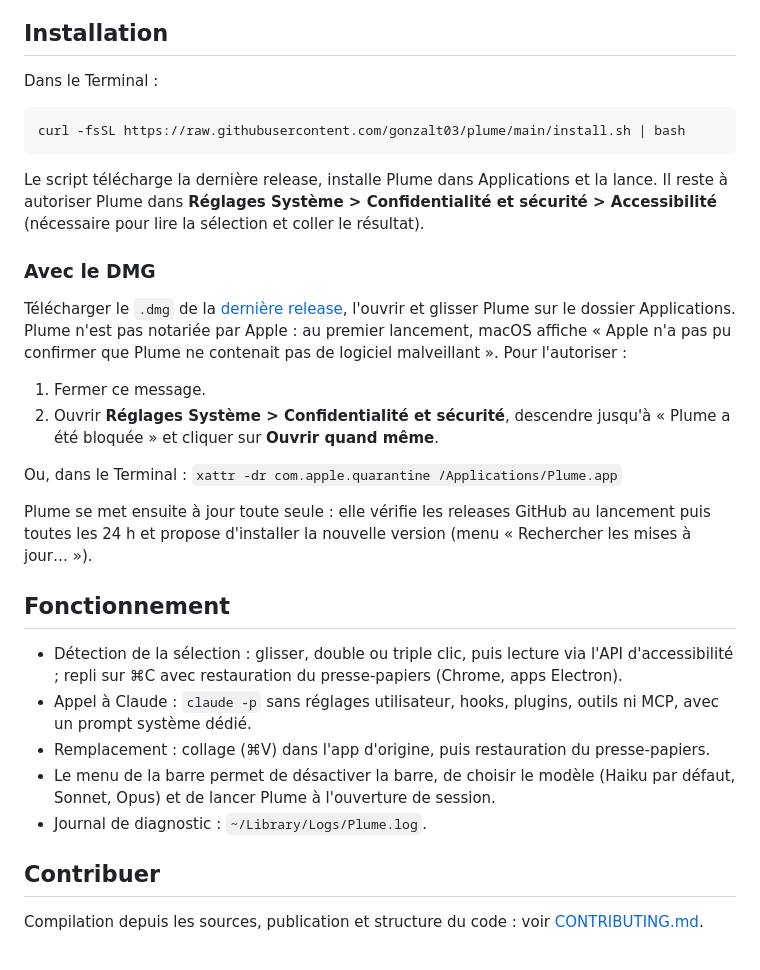
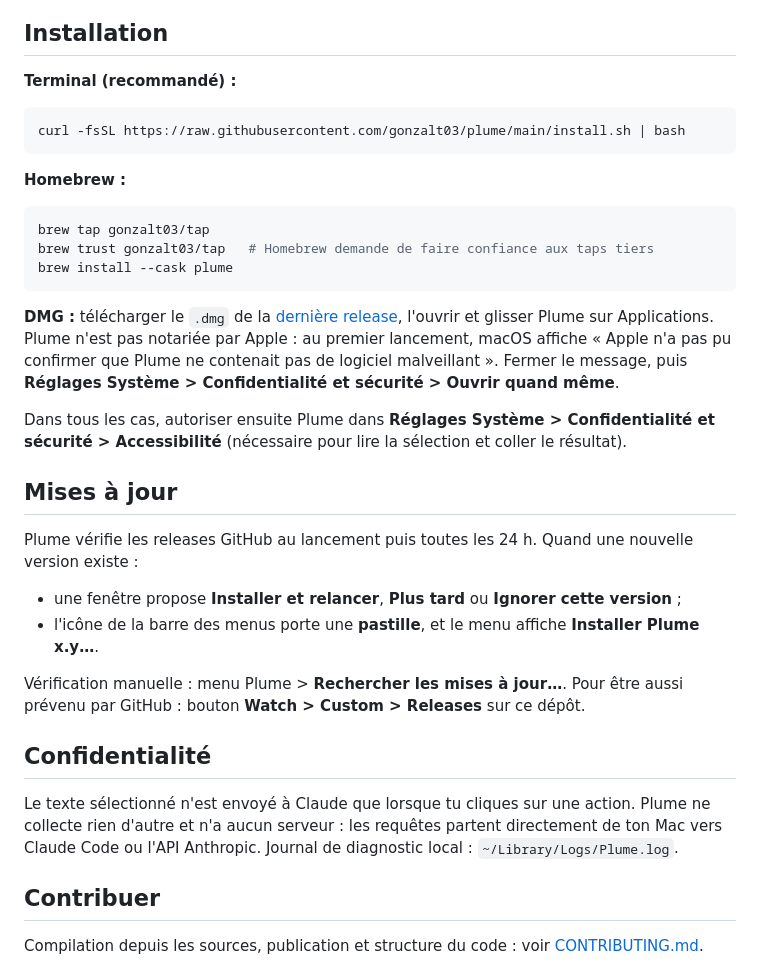
Before and after one commit to gonzalt03/plume, a Markdown page: README.md, the part around one of its changes. Drawn GitHub-style.

````diff
--- a/README.md
+++ b/README.md
@@ -26,32 +37,36 @@ Le panneau de résultat permet de copier la réponse en texte brut (⇧⌘C), de
 
 ## Installation
 
-Dans le Terminal :
+**Terminal (recommandé) :**
 
 ```bash
 curl -fsSL https://raw.githubusercontent.com/gonzalt03/plume/main/install.sh | bash
 ```
 
-Le script télécharge la dernière release, installe Plume dans Applications et la lance. Il reste à autoriser Plume dans **Réglages Système > Confidentialité et sécurité > Accessibilité** (nécessaire pour lire la sélection et coller le résultat).
+**Homebrew :**
 
-### Avec le DMG
+```bash
+brew tap gonzalt03/tap
+brew trust gonzalt03/tap   # Homebrew demande de faire confiance aux taps tiers
+brew install --cask plume
+```
 
-Télécharger le `.dmg` de la [dernière release](https://github.com/gonzalt03/plume/releases/latest), l'ouvrir et glisser Plume sur le dossier Applications. Plume n'est pas notariée par Apple : au premier lancement, macOS affiche « Apple n'a pas pu confirmer que Plume ne contenait pas de logiciel malveillant ». Pour l'autoriser :
+**DMG :** télécharger le `.dmg` de la [dernière release](https://github.com/gonzalt03/plume/releases/latest), l'ouvrir et glisser Plume sur Applications. Plume n'est pas notariée par Apple : au premier lancement, macOS affiche « Apple n'a pas pu confirmer que Plume ne contenait pas de logiciel malveillant ». Fermer le message, puis **Réglages Système > Confidentialité et sécurité > Ouvrir quand même**.
 
-1. Fermer ce message.
-2. Ouvrir **Réglages Système > Confidentialité et sécurité**, descendre jusqu'à « Plume a été bloquée » et cliquer sur **Ouvrir quand même**.
+Dans tous les cas, autoriser ensuite Plume dans **Réglages Système > Confidentialité et sécurité > Accessibilité** (nécessaire pour lire la sélection et coller le résultat).
 
-Ou, dans le Terminal : `xattr -dr com.apple.quarantine /Applications/Plume.app`
+## Mises à jour
 
-Plume se met ensuite à jour toute seule : elle vérifie les releases GitHub au lancement puis toutes les 24 h et propose d'installer la nouvelle version (menu « Rechercher les mises à jour… »).
+Plume vérifie les releases GitHub au lancement puis toutes les 24 h. Quand une nouvelle version existe :
 
-## Fonctionnement
+- une fenêtre propose **Installer et relancer**, **Plus tard** ou **Ignorer cette version** ;
+- l'icône de la barre des menus porte une **pastille**, et le menu affiche **Installer Plume x.y…**.
 
-- Détection de la sélection : glisser, double ou triple clic, puis lecture via l'API d'accessibilité ; repli sur ⌘C avec restauration du presse-papiers (Chrome, apps Electron).
-- Appel à Claude : `claude -p` sans réglages utilisateur, hooks, plugins, outils ni MCP, avec un prompt système dédié.
-- Remplacement : collage (⌘V) dans l'app d'origine, puis restauration du presse-papiers.
-- Le menu de la barre permet de désactiver la barre, de choisir le modèle (Haiku par défaut, Sonnet, Opus) et de lancer Plume à l'ouverture de session.
-- Journal de diagnostic : `~/Library/Logs/Plume.log`.
+Vérification manuelle : menu Plume > **Rechercher les mises à jour…**. Pour être aussi prévenu par GitHub : bouton **Watch > Custom > Releases** sur ce dépôt.
+
+## Confidentialité
+
+Le texte sélectionné n'est envoyé à Claude que lorsque tu cliques sur une action. Plume ne collecte rien d'autre et n'a aucun serveur : les requêtes partent directement de ton Mac vers Claude Code ou l'API Anthropic. Journal de diagnostic local : `~/Library/Logs/Plume.log`.
 
 ## Contribuer
 
````
Also changed, not shown: other parts of README.md (+24 -13 lines), CONTRIBUTING.md (+18 -5 lines), README.en.md (added, +60 -0 lines), docs/screenshots/panel-fix.png (added), docs/screenshots/panel-ok.png (added), docs/screenshots/settings.png (added), docs/screenshots/toolbar.png (added), 11 other files.
